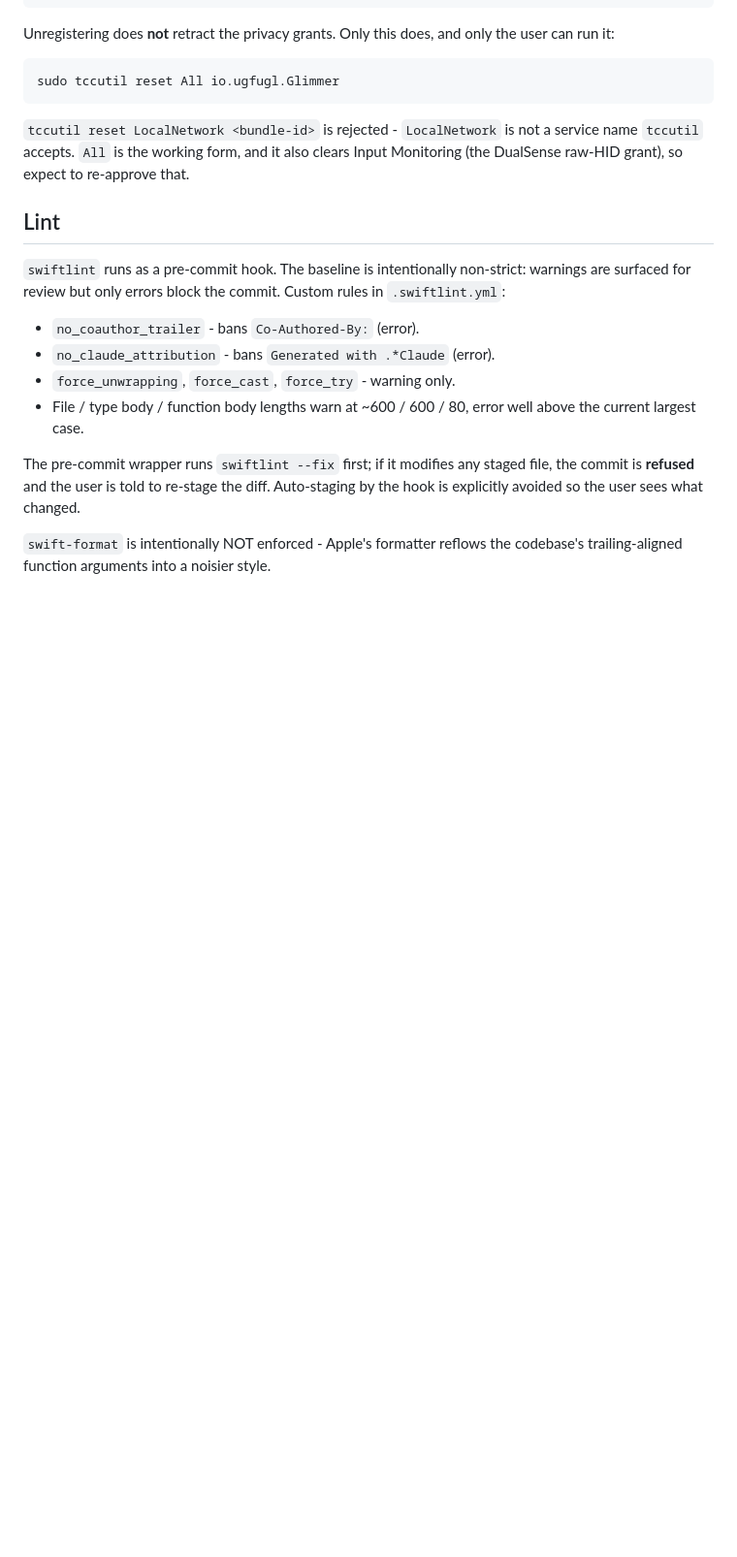
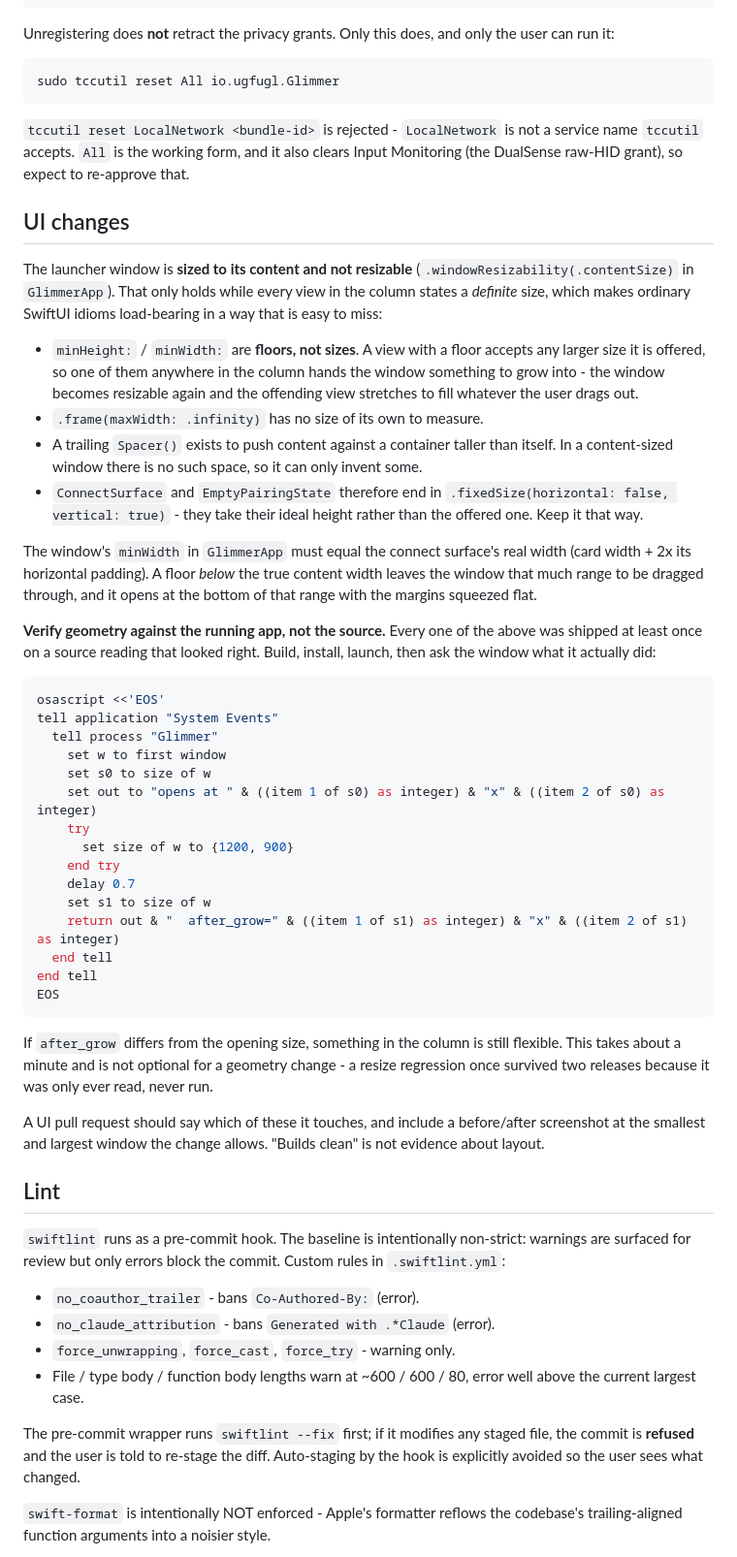
Before and after one commit to Se7enbrc/glimmer, a Markdown page: docs/CONTRIBUTING.md, the part around the change. Shown at 97% size. Drawn GitHub-style; blank space fills up the shorter version.

Commit message:
docs(contributing): a UI-changes section, from the 8.0-8.5 launcher rabbit hole
The only outside contribution so far (#49) carried one wrong assumption -
`minHeight: 248` where a fixed height was meant - and it cost six
releases to unwind. Almost none of that was the contribution: the defect
was small and its good parts (the full-tile hit-target diagnosis, and the
real gap that apps past the first four were unreachable) both shipped.
The cost came from reviewing and re-fixing geometry by READING it, four
times, and only then driving the running window.

So write down what would have caught it on day one.

Documents the constraint that makes those idioms load-bearing here - the
window is sized to its content, so any view with a flexible dimension
un-pins it - and names the specific traps: minHeight/minWidth are floors
rather than sizes, `maxWidth: .infinity` has no size to measure, a
trailing Spacer can only invent space in a content-sized window, and the
`fixedSize(vertical:)` on ConnectSurface / EmptyPairingState is what
makes the whole thing hold. Also records the GlimmerApp minWidth coupling
that squeezed the margins flat once the padding changed.

Includes the osascript that asks the live window whether it actually
resized. That check takes a minute and would have caught the regression
that instead survived two releases on inspection alone - so the section
says plainly that "builds clean" is not evidence about layout, and asks
for before/after screenshots at the size extremes a change allows.

````diff
--- a/docs/CONTRIBUTING.md
+++ b/docs/CONTRIBUTING.md
@@ -113,6 +113,61 @@ sudo tccutil reset All io.ugfugl.Glimmer
 `tccutil reset LocalNetwork <bundle-id>` is rejected - `LocalNetwork` is not a
 service name `tccutil` accepts. `All` is the working form, and it also clears
 Input Monitoring (the DualSense raw-HID grant), so expect to re-approve that.
+
+## UI changes
+
+The launcher window is **sized to its content and not resizable**
+(`.windowResizability(.contentSize)` in `GlimmerApp`). That only holds while
+every view in the column states a _definite_ size, which makes ordinary SwiftUI
+idioms load-bearing in a way that is easy to miss:
+
+- `minHeight:` / `minWidth:` are **floors, not sizes**. A view with a floor
+  accepts any larger size it is offered, so one of them anywhere in the column
+  hands the window something to grow into - the window becomes resizable again
+  and the offending view stretches to fill whatever the user drags out.
+- `.frame(maxWidth: .infinity)` has no size of its own to measure.
+- A trailing `Spacer()` exists to push content against a container taller than
+  itself. In a content-sized window there is no such space, so it can only
+  invent some.
+- `ConnectSurface` and `EmptyPairingState` therefore end in
+  `.fixedSize(horizontal: false, vertical: true)` - they take their ideal height
+  rather than the offered one. Keep it that way.
+
+The window's `minWidth` in `GlimmerApp` must equal the connect surface's real
+width (card width + 2x its horizontal padding). A floor _below_ the true content
+width leaves the window that much range to be dragged through, and it opens at
+the bottom of that range with the margins squeezed flat.
+
+**Verify geometry against the running app, not the source.** Every one of the
+above was shipped at least once on a source reading that looked right. Build,
+install, launch, then ask the window what it actually did:
+
+```bash
+osascript <<'EOS'
+tell application "System Events"
+  tell process "Glimmer"
+    set w to first window
+    set s0 to size of w
+    set out to "opens at " & ((item 1 of s0) as integer) & "x" & ((item 2 of s0) as integer)
+    try
+      set size of w to {1200, 900}
+    end try
+    delay 0.7
+    set s1 to size of w
+    return out & "  after_grow=" & ((item 1 of s1) as integer) & "x" & ((item 2 of s1) as integer)
+  end tell
+end tell
+EOS
+```
+
+If `after_grow` differs from the opening size, something in the column is still
+flexible. This takes about a minute and is not optional for a geometry change -
+a resize regression once survived two releases because it was only ever read,
+never run.
+
+A UI pull request should say which of these it touches, and include a
+before/after screenshot at the smallest and largest window the change allows.
+"Builds clean" is not evidence about layout.
 
 ## Lint
 
````
